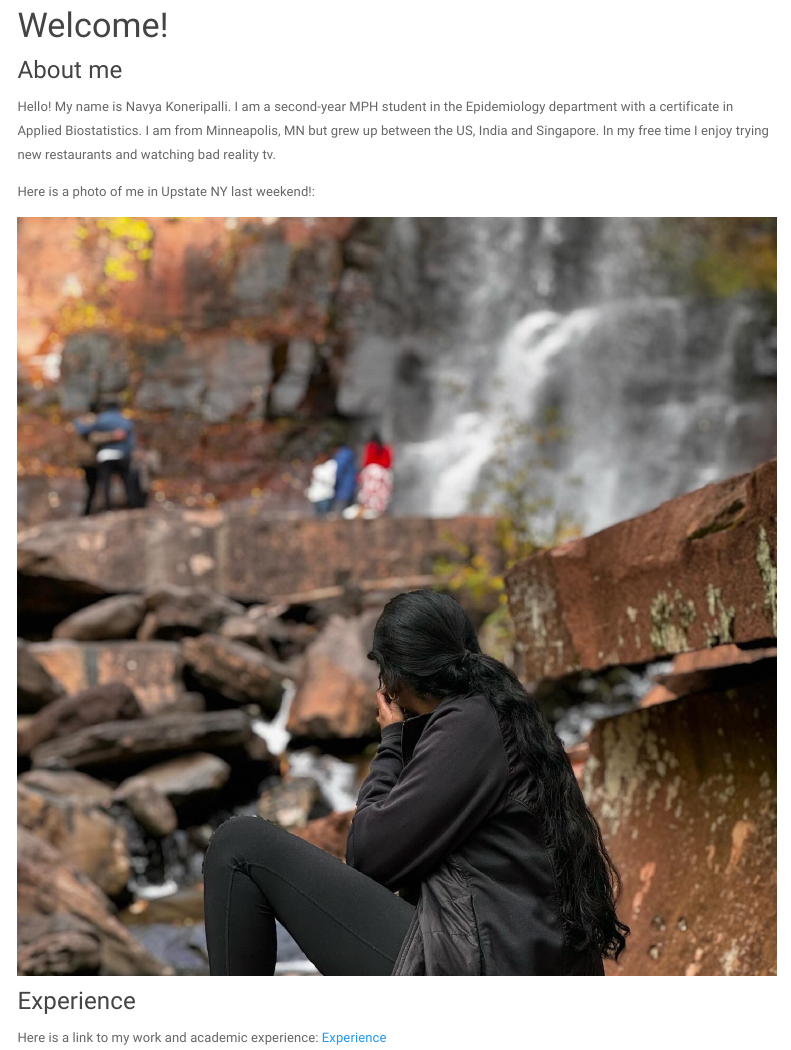
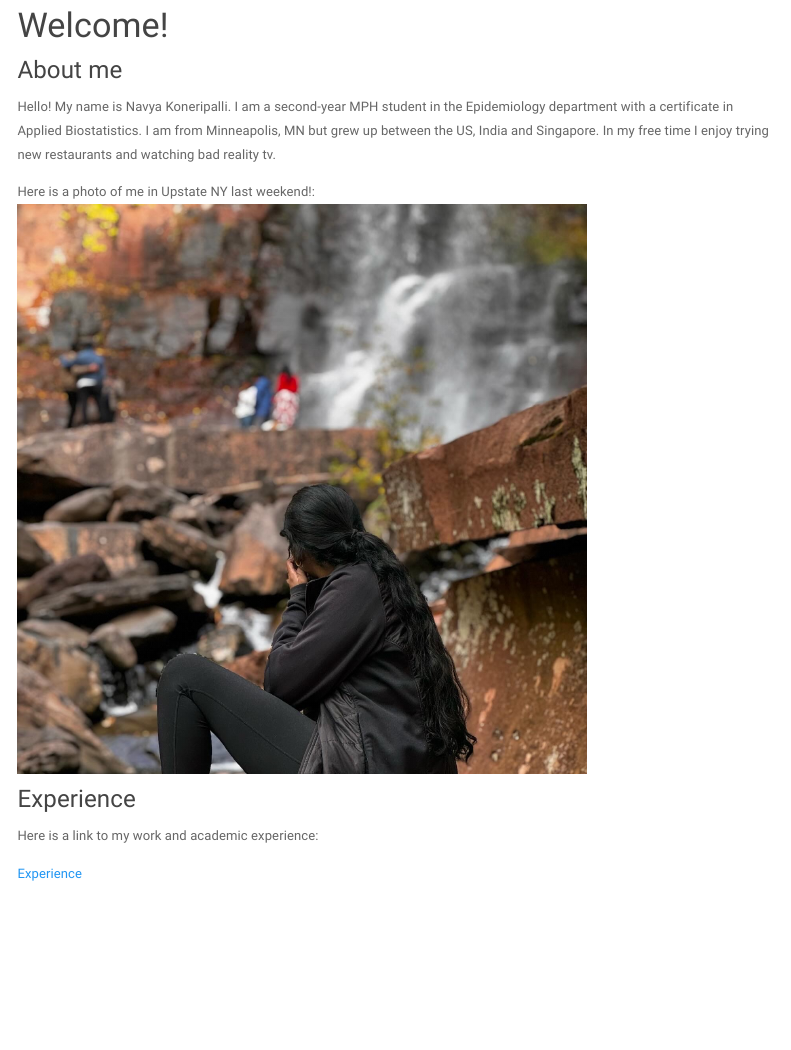
Before and after one commit to nk3037/nk3037_hw4.github.io, an R Markdown document (index.Rmd): the page in a window 1100 px wide, from 150 px down. The pictures show the output file index.html that the author committed with the source, opened offline; library style sheets and scripts come from the installed R packages; menus at the side of the page are left out.

Commit message:
used html code for the image instead

```diff
--- a/index.Rmd
+++ b/index.Rmd
@@ -11,10 +11,10 @@ output:
 Hello! My name is Navya Koneripalli. I am a second-year MPH student in the Epidemiology department with a certificate in Applied Biostatistics. I am from Minneapolis, MN but grew up between the US, India and Singapore. In my free time I enjoy trying new restaurants and watching bad reality tv.
 
 Here is a photo of me in Upstate NY last weekend!:
-
-![](images/about_me.jpeg)
+<img src ="images/about_me.jpeg" style ="width:75%">
 
 ### Experience
 
 Here is a link to my work and academic experience:
+
 [Experience](experience.html)
```
Also changed, not shown: index.html.
